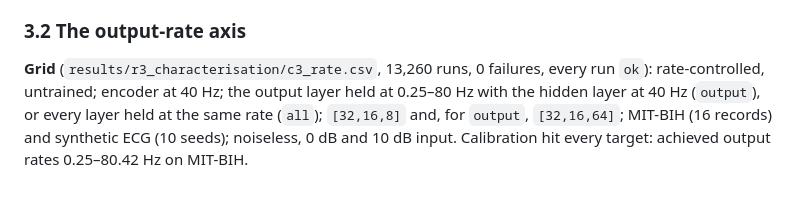
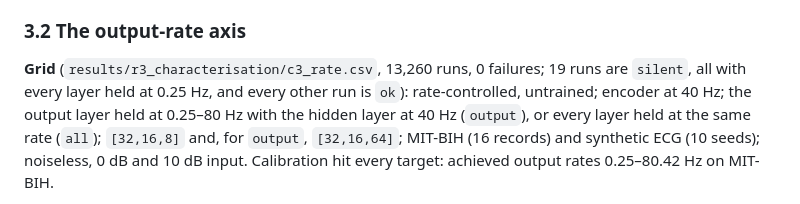
Before and after one commit to ahadullabaig/NeuroFlux, a Markdown page: docs/r3_findings.md, the part around the change. Rendered like a GitHub page.

Commit message:
docs: R3 output-rate grid has 19 silent runs, all with every layer at 0.25 Hz
Section 3.2 said every run of c3_rate.csv was ok. The committed grid has 19
silent runs, all in the scope that holds every layer at 0.25 Hz. No reported
number uses that configuration.

```diff
--- a/docs/r3_findings.md
+++ b/docs/r3_findings.md
@@ -564,7 +564,8 @@ reported as usable ranges, because its silent region has two edges.
 
 ### 3.2 The output-rate axis
 
-**Grid** (`results/r3_characterisation/c3_rate.csv`, 13,260 runs, 0 failures, every run `ok`):
+**Grid** (`results/r3_characterisation/c3_rate.csv`, 13,260 runs, 0 failures; 19 runs are `silent`, all
+with every layer held at 0.25 Hz, and every other run is `ok`):
 rate-controlled, untrained; encoder at 40 Hz; the output layer held at 0.25–80 Hz with the
 hidden layer at 40 Hz (`output`), or every layer held at the same rate (`all`); `[32,16,8]`
 and, for `output`, `[32,16,64]`; MIT-BIH (16 records) and synthetic ECG (10 seeds); noiseless,
```
